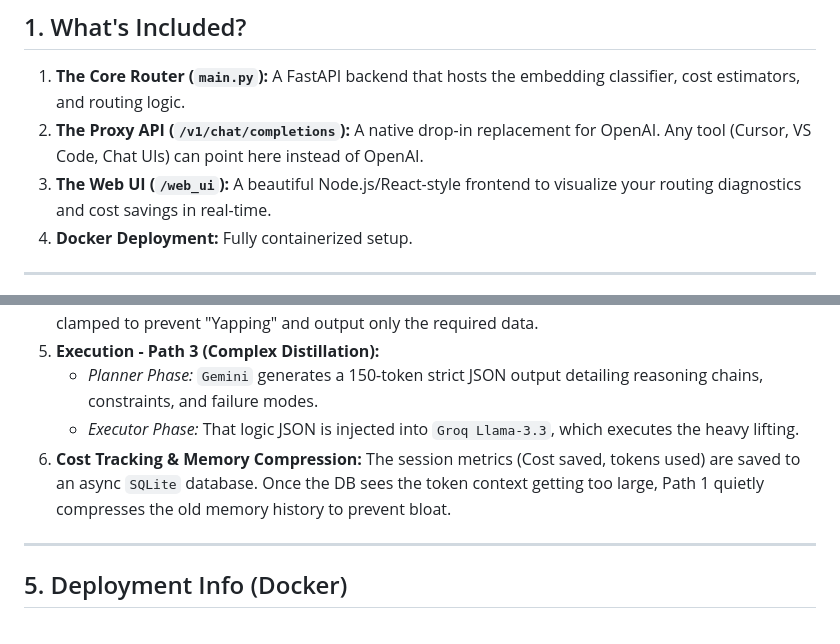
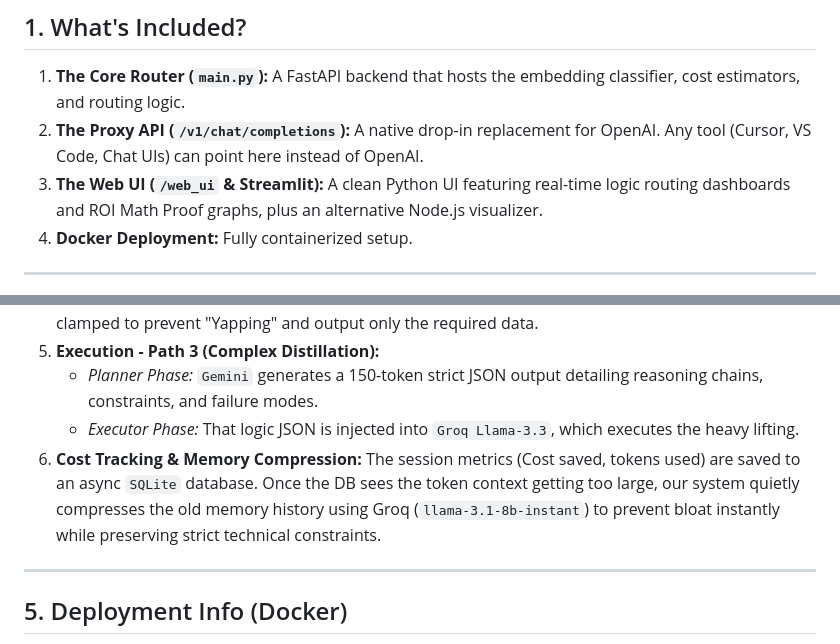
Before and after one commit to SaiSubodh27/ResearchPaper_automation, a Markdown page: README.md, 2 parts joined by grey strips. Rendered like a GitHub page.

Commit message:
docs: Update README to reflect Groq memory compression and Streamlit UI changes

```diff
--- a/README.md
+++ b/README.md
@@ -11,7 +11,7 @@ If a prompt is complex, we pay a tiny amount for the "Brain" (`Gemini Flash`) to
 ## 1. What's Included?
 1. **The Core Router (`main.py`):** A FastAPI backend that hosts the embedding classifier, cost estimators, and routing logic.
 2. **The Proxy API (`/v1/chat/completions`):** A native drop-in replacement for OpenAI. Any tool (Cursor, VS Code, Chat UIs) can point here instead of OpenAI.
-3. **The Web UI (`/web_ui`):** A beautiful Node.js/React-style frontend to visualize your routing diagnostics and cost savings in real-time.
+3. **The Web UI (`/web_ui` & Streamlit):** A clean Python UI featuring real-time logic routing dashboards and ROI Math Proof graphs, plus an alternative Node.js visualizer.
 4. **Docker Deployment:** Fully containerized setup.
 
 ---
@@ -82,7 +82,7 @@ We built an API endpoint that exactly mimics OpenAI. This means you do **NOT** n
 5. **Execution - Path 3 (Complex Distillation):**
    - *Planner Phase:* `Gemini` generates a 150-token strict JSON output detailing reasoning chains, constraints, and failure modes.
    - *Executor Phase:* That logic JSON is injected into `Groq Llama-3.3`, which executes the heavy lifting.
-6. **Cost Tracking & Memory Compression:** The session metrics (Cost saved, tokens used) are saved to an async `SQLite` database. Once the DB sees the token context getting too large, Path 1 quietly compresses the old memory history to prevent bloat.
+6. **Cost Tracking & Memory Compression:** The session metrics (Cost saved, tokens used) are saved to an async `SQLite` database. Once the DB sees the token context getting too large, our system quietly compresses the old memory history using Groq (`llama-3.1-8b-instant`) to prevent bloat instantly while preserving strict technical constraints.
 
 ---
 
```
